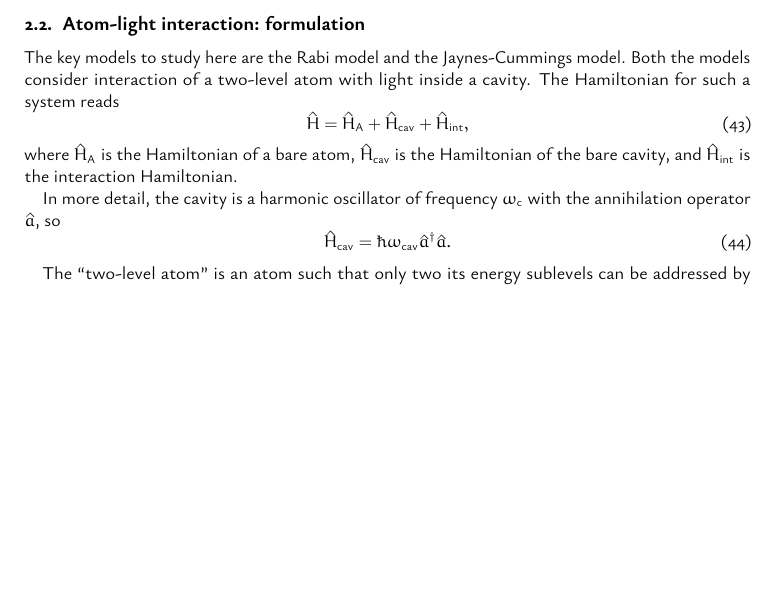
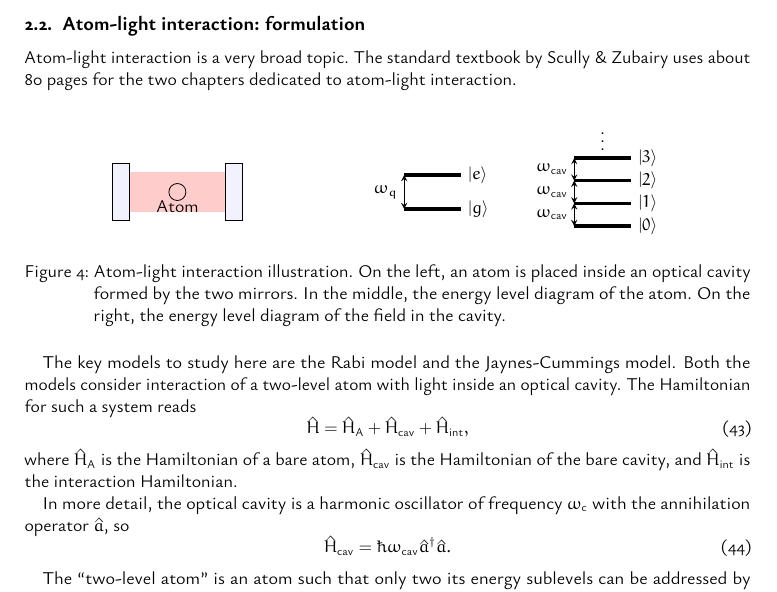
Before and after one commit to omnster/stat-opt-exam, a LaTeX document (stat_opt_index.tex): part of page 9 of 12, cut so that both start at the same text, the shorter picture padded with empty space. The pictures show the PDF file stat_opt_index.pdf that the author committed with the source.

Commit message:
fix(misc): different fixes

```diff
--- a/stat_opt_index.tex
+++ b/stat_opt_index.tex
@@ -508,8 +508,21 @@ Summary: we will mostly use~\cref{eq:heisenberg:eqn,eq:vonneumann:eqn}.
 \subsection{Atom-light interaction: formulation} % <<<
 \label{sec:atom_light_interaction}
 
+Atom-light interaction is a very broad topic.
+The standard textbook by Scully \& Zubairy uses about 80 pages for the two chapters dedicated to atom-light interaction.
+
+\begin{figure}[htb]% <<<
+  \centering
+  \inputtikz{atom-cavity}
+  \caption{Atom-light interaction illustration.
+    On the left, an atom is placed inside an optical cavity formed by the two mirrors.
+    In the middle, the energy level diagram of the atom.
+  On the right, the energy level diagram of the field in the cavity.}
+  \label{fig:atom:light:int}
+\end{figure}% >>>
+
 The key models to study here are the Rabi model and the Jaynes-Cummings model.
-Both the models consider interaction of a two-level atom with light inside a cavity.
+Both the models consider interaction of a two-level atom with light inside an optical cavity.
 The Hamiltonian for such a system reads
 \begin{equation}
   \hat H = \hat H\s{A} + \hat H\s{cav} + \hat H\s{int},
@@ -517,7 +530,7 @@ The Hamiltonian for such a system reads
 where $\hat H\s{A}$ is the Hamiltonian of a bare atom,
 $\hat H\s{cav}$ is the Hamiltonian of the bare cavity, and $\hat H\s{int}$ is the interaction Hamiltonian.
 
-In more detail, the cavity is a harmonic oscillator of frequency $\omega\s{c}$ with the annihilation operator $\hat a$, so
+In more detail, the optical cavity is a harmonic oscillator of frequency $\omega\s{c}$ with the annihilation operator $\hat a$, so
 \begin{equation}
   \hat H\s{cav} = \hbar \omega\s{cav} \hat a\dg \hat a.
 \end{equation}
```
Also changed, not shown: stat_opt_index.pdf, stat_opt_index.tex (4 more changed lines).
